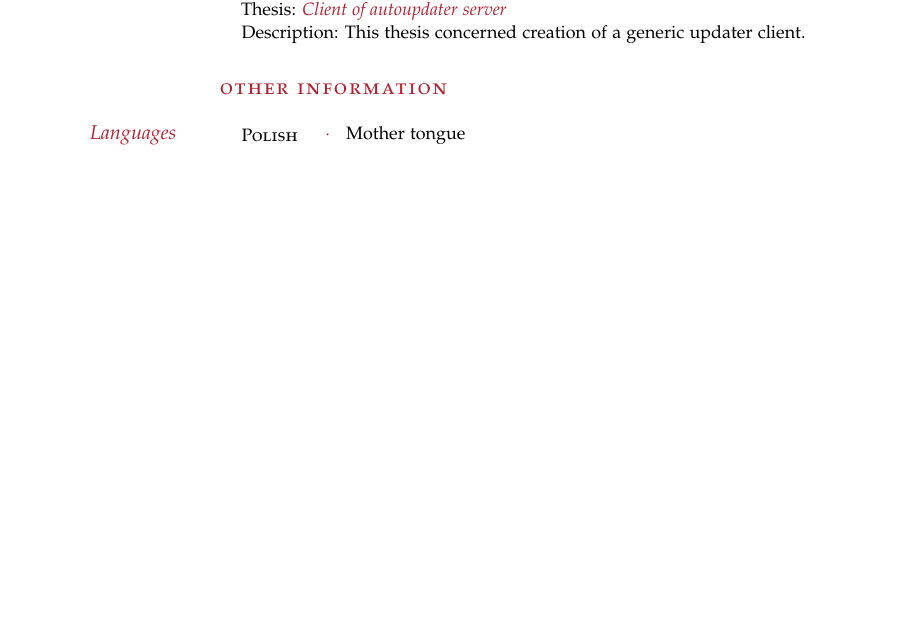
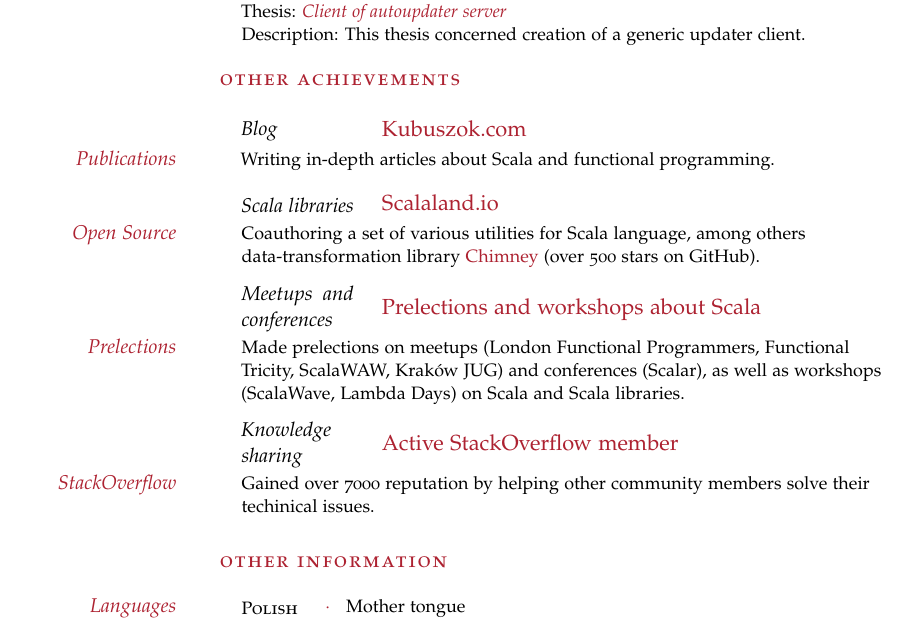
Before and after one commit to MateuszKubuszok/CurriculumVitae, a LaTeX CV (curriculum_vitae_en.tex): part of page 2 of 2, cut so that both start at the same text, the shorter picture padded with empty space. Compiled offline with pdfLaTeX.

Commit message:
Added Other Achievements section

```diff
--- a/curriculum_vitae_en.tex
+++ b/curriculum_vitae_en.tex
@@ -138,6 +138,36 @@ Thesis: \textit{\Highlight{Client of autoupdater server}}\newline
 Description: This thesis concerned creation of a generic updater client.}
 
 %----------------------------------------
+%  OTHER ACHEIEVEMENTS
+%----------------------------------------
+
+\SecHeader{Other achievements}
+
+%----------------------------------------
+
+\NewEntry{Blog}{\href{https://kubuszok.com/}{Kubuszok.com}}{}
+
+\Description{\MarginText{Publications}Writing in-depth articles about Scala and functional programming.}
+
+%----------------------------------------
+
+\NewEntry{Scala libraries}{\href{https://scalaland.io/}{Scalaland.io}}{}
+
+\Description{\MarginText{Open Source}Coauthoring a set of various utilities for Scala language, among others data-transformation library \href{https://scalalandio.github.io/chimney/}{Chimney} (over 500 stars on GitHub).}
+
+%----------------------------------------
+
+\NewEntry{Meetups and conferences}{Prelections and workshops about Scala}{}
+
+\Description{\MarginText{Prelections}Made prelections on meetups (London Functional Programmers, Functional Tricity, ScalaWAW, Kraków JUG) and conferences (Scalar), as well as workshops (ScalaWave, Lambda Days) on Scala and Scala libraries.}
+
+%----------------------------------------
+
+\NewEntry{Knowledge sharing}{\href{https://stackoverflow.com/users/1305121/mateusz-kubuszok}{Active StackOverflow member}}{}
+
+\Description{\MarginText{StackOverflow}Gained over 7000 reputation by helping other community members solve their techinical issues.}
+
+%----------------------------------------
 
 \vspace{0.5em}
 
```
